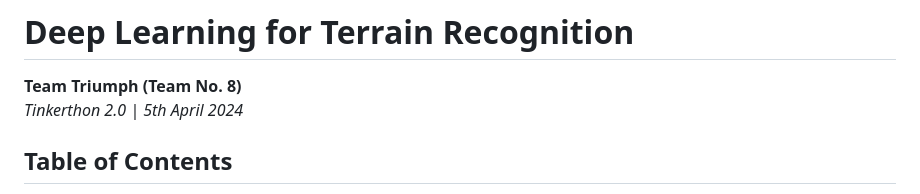
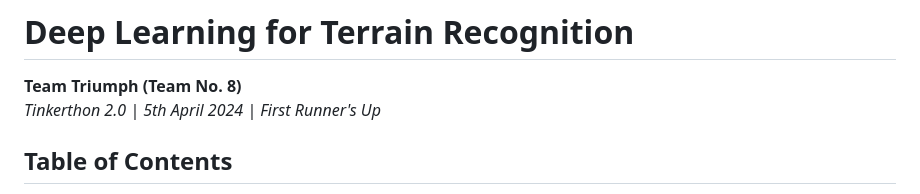
Before and after one commit to abhie7/terrain-recognition-vision-transformer, a Markdown page: README.md, the part around the change. GitHub-like rendering.

```diff
--- a/README.md
+++ b/README.md
@@ -1,6 +1,6 @@
 # Deep Learning for Terrain Recognition
 **Team Triumph (Team No. 8)**
-*Tinkerthon 2.0 | 5th April 2024*
+*Tinkerthon 2.0 | 5th April 2024 | First Runner's Up*
 
 ## Table of Contents
 1. [Introduction](#1-introduction)
```
